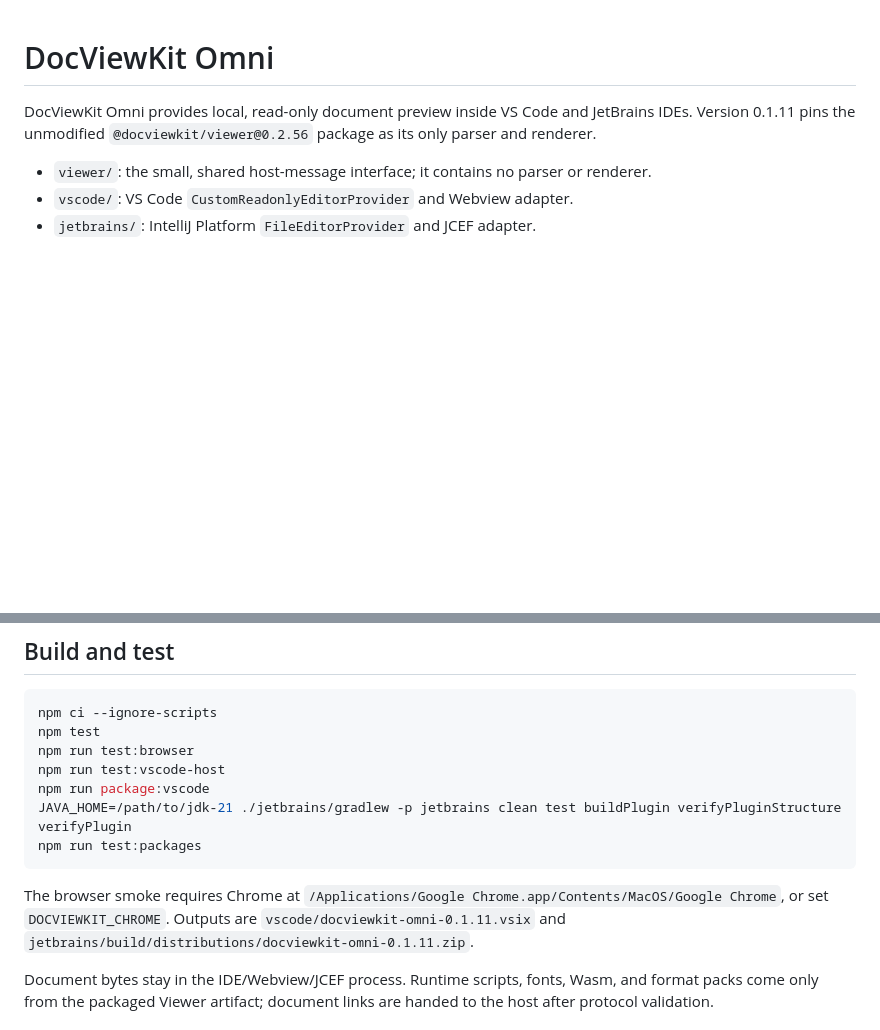
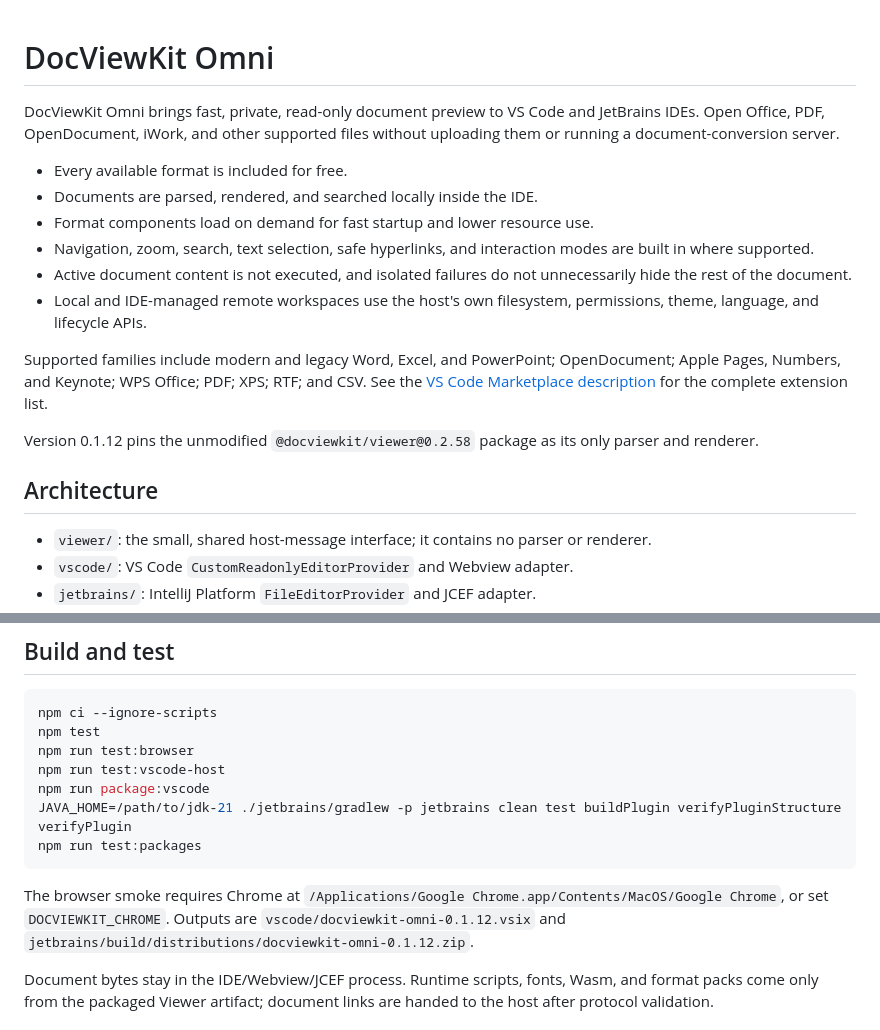
Before and after one commit to docviewkit/docviewkit-omni-ide, a Markdown page: README.md, 2 parts joined by grey strips. GitHub-like rendering; blank space fills up the shorter version.

Commit message:
feat: improve marketplace presentation

````diff
--- a/README.md
+++ b/README.md
@@ -1,6 +1,19 @@
 # DocViewKit Omni
 
-DocViewKit Omni provides local, read-only document preview inside VS Code and JetBrains IDEs. Version 0.1.11 pins the unmodified `@docviewkit/viewer@0.2.56` package as its only parser and renderer.
+DocViewKit Omni brings fast, private, read-only document preview to VS Code and JetBrains IDEs. Open Office, PDF, OpenDocument, iWork, and other supported files without uploading them or running a document-conversion server.
+
+- Every available format is included for free.
+- Documents are parsed, rendered, and searched locally inside the IDE.
+- Format components load on demand for fast startup and lower resource use.
+- Navigation, zoom, search, text selection, safe hyperlinks, and interaction modes are built in where supported.
+- Active document content is not executed, and isolated failures do not unnecessarily hide the rest of the document.
+- Local and IDE-managed remote workspaces use the host's own filesystem, permissions, theme, language, and lifecycle APIs.
+
+Supported families include modern and legacy Word, Excel, and PowerPoint; OpenDocument; Apple Pages, Numbers, and Keynote; WPS Office; PDF; XPS; RTF; and CSV. See the [VS Code Marketplace description](vscode/README.md) for the complete extension list.
+
+Version 0.1.12 pins the unmodified `@docviewkit/viewer@0.2.58` package as its only parser and renderer.
+
+## Architecture
 
 - `viewer/`: the small, shared host-message interface; it contains no parser or renderer.
 - `vscode/`: VS Code `CustomReadonlyEditorProvider` and Webview adapter.
@@ -19,7 +32,7 @@ JAVA_HOME=/path/to/jdk-21 ./jetbrains/gradlew -p jetbrains clean test buildPlugi
 npm run test:packages
 ```
 
-The browser smoke requires Chrome at `/Applications/Google Chrome.app/Contents/MacOS/Google Chrome`, or set `DOCVIEWKIT_CHROME`. Outputs are `vscode/docviewkit-omni-0.1.11.vsix` and `jetbrains/build/distributions/docviewkit-omni-0.1.11.zip`.
+The browser smoke requires Chrome at `/Applications/Google Chrome.app/Contents/MacOS/Google Chrome`, or set `DOCVIEWKIT_CHROME`. Outputs are `vscode/docviewkit-omni-0.1.12.vsix` and `jetbrains/build/distributions/docviewkit-omni-0.1.12.zip`.
 
 Document bytes stay in the IDE/Webview/JCEF process. Runtime scripts, fonts, Wasm, and format packs come only from the packaged Viewer artifact; document links are handed to the host after protocol validation.
 
````
Also changed, not shown: PROJECT_SPEC.md (+4 -3 lines), vscode/README.md (+19 -3 lines), vscode/assets/icon.png (added), 8 other files.
